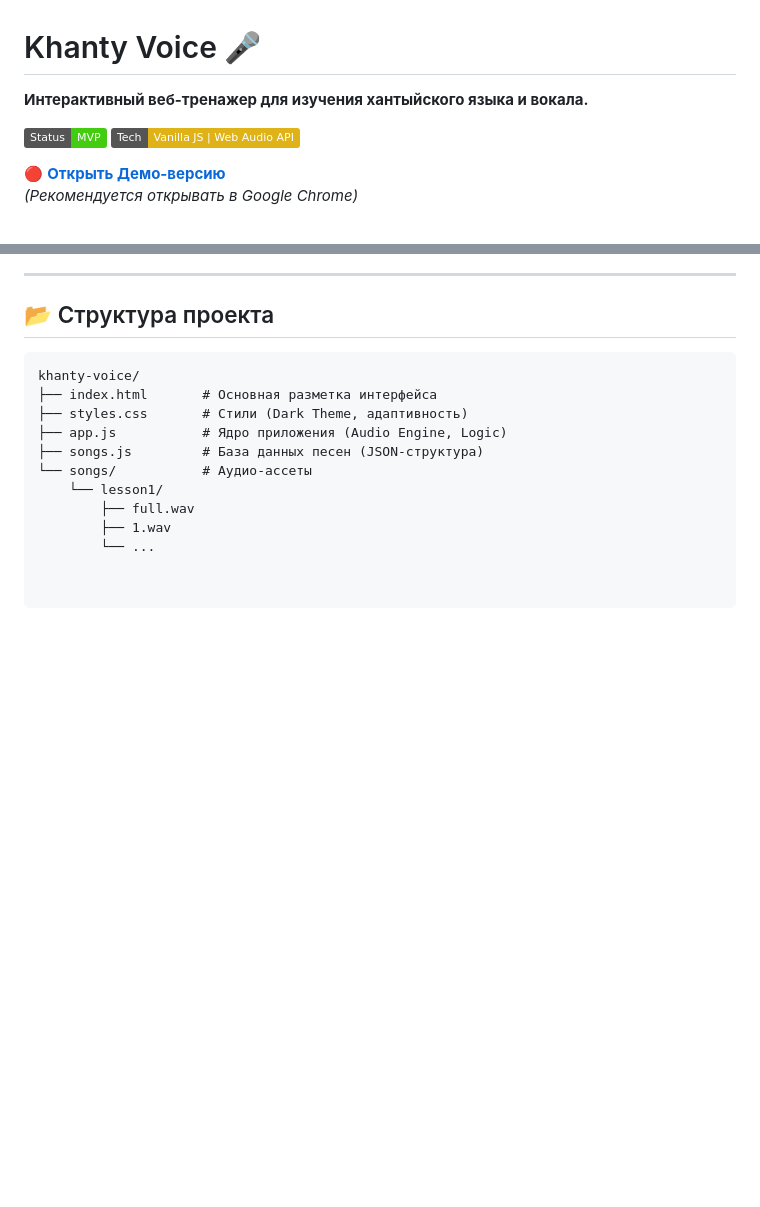
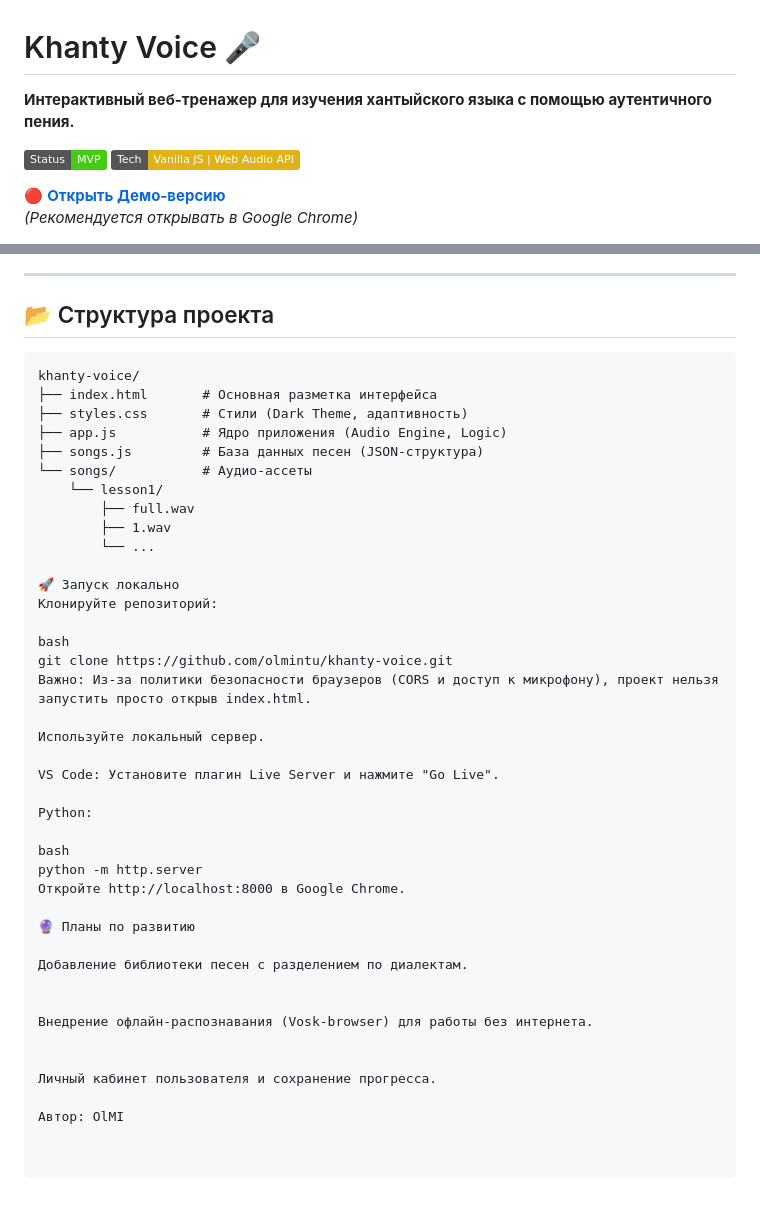
Before and after one commit to olmintu/khanty-voice, a Markdown page: README.md, 2 parts joined by grey strips. Drawn GitHub-style; badges without logos; blank space fills up the shorter version.

Commit message:
Revise README with new description and setup guide
Updated project description and added local setup instructions.

```diff
--- a/README.md
+++ b/README.md
@@ -1,5 +1,5 @@
 # Khanty Voice 🎤
-**Интерактивный веб-тренажер для изучения хантыйского языка и вокала.**
+**Интерактивный веб-тренажер для изучения хантыйского языка с помощью аутентичного пения.**
 
 [![Status](https://img.shields.io/badge/Status-MVP-success)]()
 [![Tech](https://img.shields.io/badge/Tech-Vanilla%20JS%20%7C%20Web%20Audio%20API-yellow)]()
@@ -66,3 +66,32 @@ khanty-voice/
         ├── full.wav
         ├── 1.wav
         └── ...
+
+🚀 Запуск локально
+Клонируйте репозиторий:
+
+bash
+git clone https://github.com/olmintu/khanty-voice.git
+Важно: Из-за политики безопасности браузеров (CORS и доступ к микрофону), проект нельзя запустить просто открыв index.html.
+
+Используйте локальный сервер.
+
+VS Code: Установите плагин Live Server и нажмите "Go Live".
+
+Python:
+
+bash
+python -m http.server
+Откройте http://localhost:8000 в Google Chrome.
+
+🔮 Планы по развитию
+
+Добавление библиотеки песен с разделением по диалектам.
+
+
+Внедрение офлайн-распознавания (Vosk-browser) для работы без интернета.
+
+
+Личный кабинет пользователя и сохранение прогресса.
+
+Автор: OlMI
```
